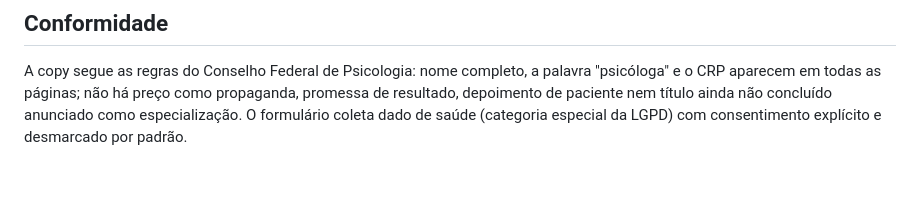
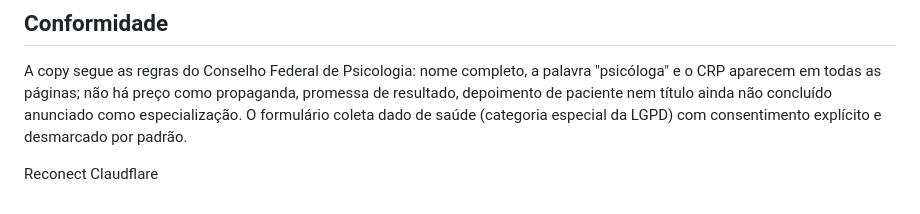
Before and after one commit to diegoarcanjo35/Jeniffer-Psicologa, a Markdown page: README.md, the part around the change. Drawn GitHub-style; blank space fills up the shorter version.

```diff
--- a/README.md
+++ b/README.md
@@ -148,3 +148,5 @@ palavra "psicóloga" e o CRP aparecem em todas as páginas; não há preço como
 propaganda, promessa de resultado, depoimento de paciente nem título ainda não
 concluído anunciado como especialização. O formulário coleta dado de saúde
 (categoria especial da LGPD) com consentimento explícito e desmarcado por padrão.
+
+Reconect Claudflare
```
